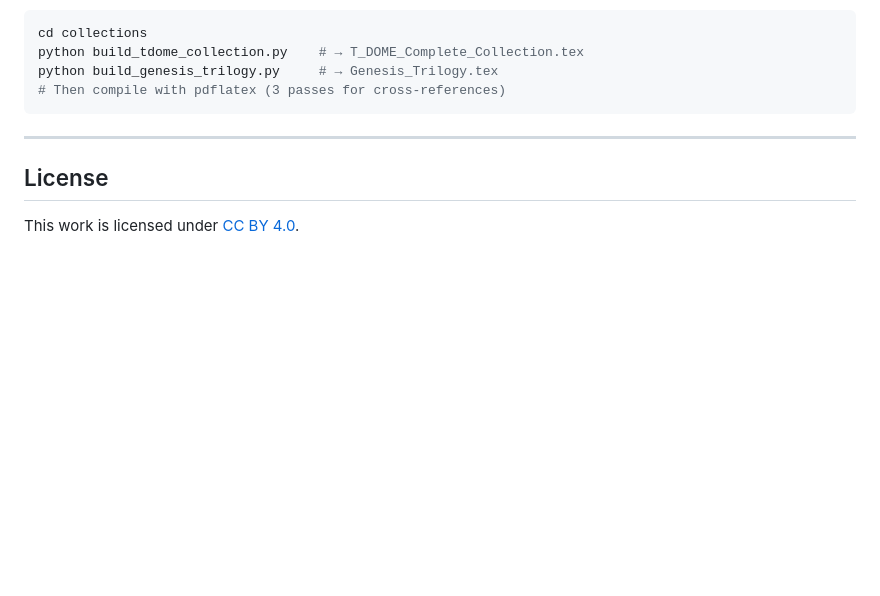
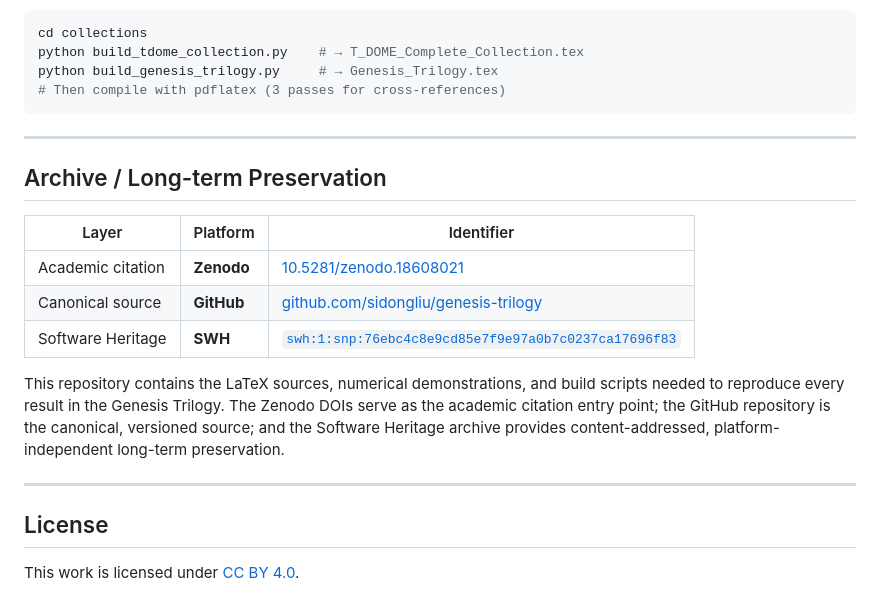
Before and after one commit to sidongliu/genesis-trilogy, a Markdown page: README.md, the part around the change. GitHub-like rendering; blank space fills up the shorter version.

Commit message:
Add Software Heritage SWHID and archive preservation section
Three-layer preservation: Zenodo (academic DOI), GitHub (canonical
source), Software Heritage (content-addressed long-term archive).
SWHID: swh:1:snp:76ebc4c8e9cd85e7f9e97a0b7c0237ca17696f83

```diff
--- a/README.md
+++ b/README.md
@@ -142,6 +142,18 @@ python build_genesis_trilogy.py     # → Genesis_Trilogy.tex
 
 ---
 
+## Archive / Long-term Preservation
+
+| Layer | Platform | Identifier |
+|-------|----------|------------|
+| Academic citation | **Zenodo** | [10.5281/zenodo.18608021](https://doi.org/10.5281/zenodo.18608021) |
+| Canonical source | **GitHub** | [github.com/sidongliu/genesis-trilogy](https://github.com/sidongliu/genesis-trilogy) |
+| Software Heritage | **SWH** | [`swh:1:snp:76ebc4c8e9cd85e7f9e97a0b7c0237ca17696f83`](https://archive.softwareheritage.org/swh:1:snp:76ebc4c8e9cd85e7f9e97a0b7c0237ca17696f83) |
+
+This repository contains the LaTeX sources, numerical demonstrations, and build scripts needed to reproduce every result in the Genesis Trilogy. The Zenodo DOIs serve as the academic citation entry point; the GitHub repository is the canonical, versioned source; and the Software Heritage archive provides content-addressed, platform-independent long-term preservation.
+
+---
+
 ## License
 
 This work is licensed under [CC BY 4.0](https://creativecommons.org/licenses/by/4.0/).
```
